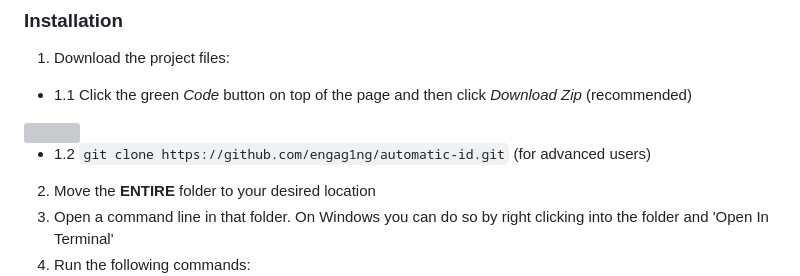
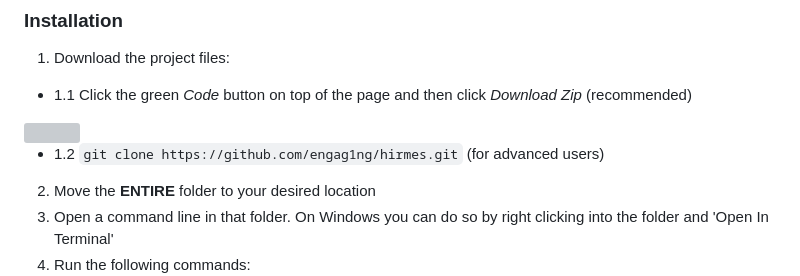
Before and after one commit to engag1ng/hirmes, a Markdown page: README.md, the part around the change. Drawn GitHub-style; grey boxes are pictures that could not be loaded.

Commit message:
fixed minor command issue

```diff
--- a/README.md
+++ b/README.md
@@ -19,7 +19,7 @@ This is a simple step-by-step guide on how to use this program.
   - 1.1 Click the green *Code* button on top of the page and then click *Download Zip* (recommended)
   <img src="https://github.com/user-attachments/assets/1df8bd00-9800-4365-959a-e781238330fa" width="75%" height="75%">
 
-  - 1.2 `git clone https://github.com/engag1ng/automatic-id.git` (for advanced users)
+  - 1.2 `git clone https://github.com/engag1ng/hirmes.git` (for advanced users)
 2. Move the **ENTIRE** folder to your desired location
 3. Open a command line in that folder. On Windows you can do so by right clicking into the folder and 'Open In Terminal'
 4. Run the following commands:
```
